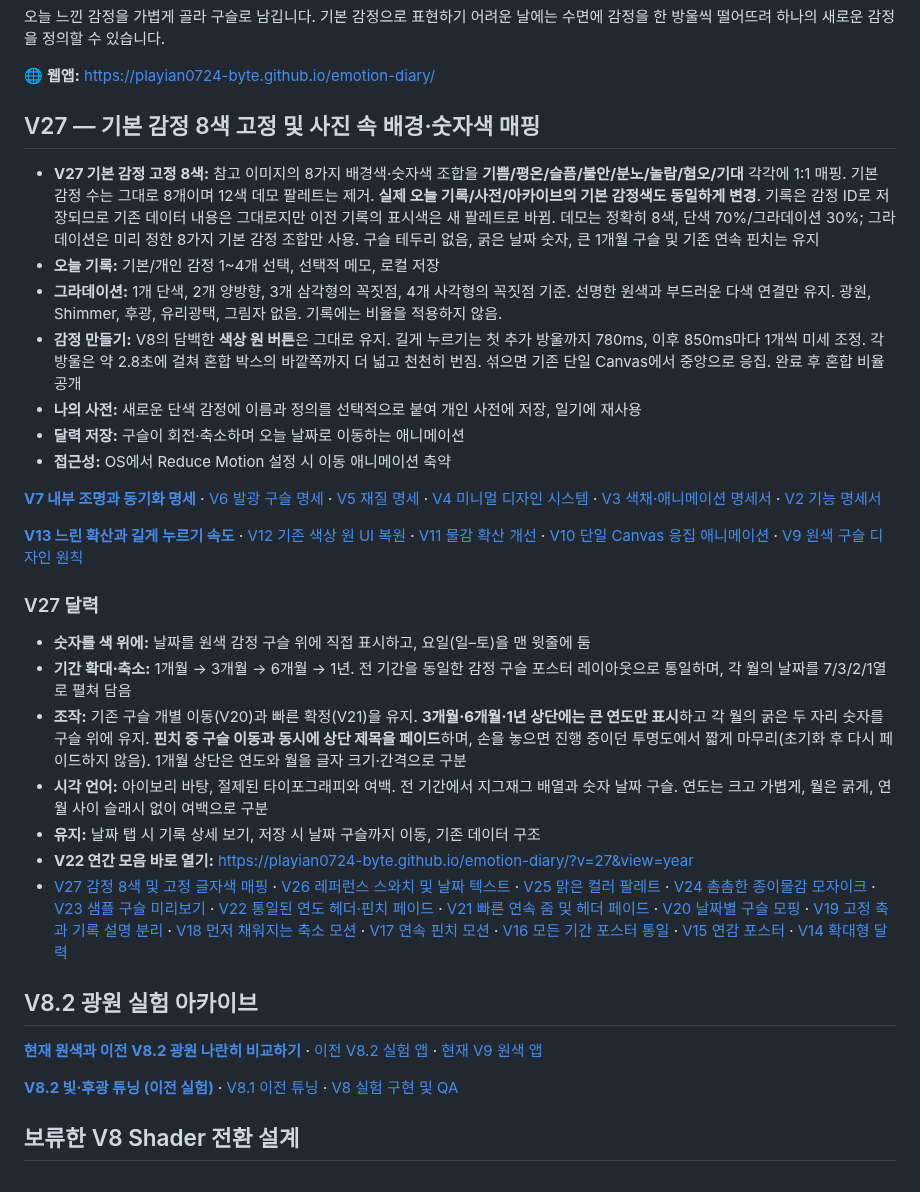
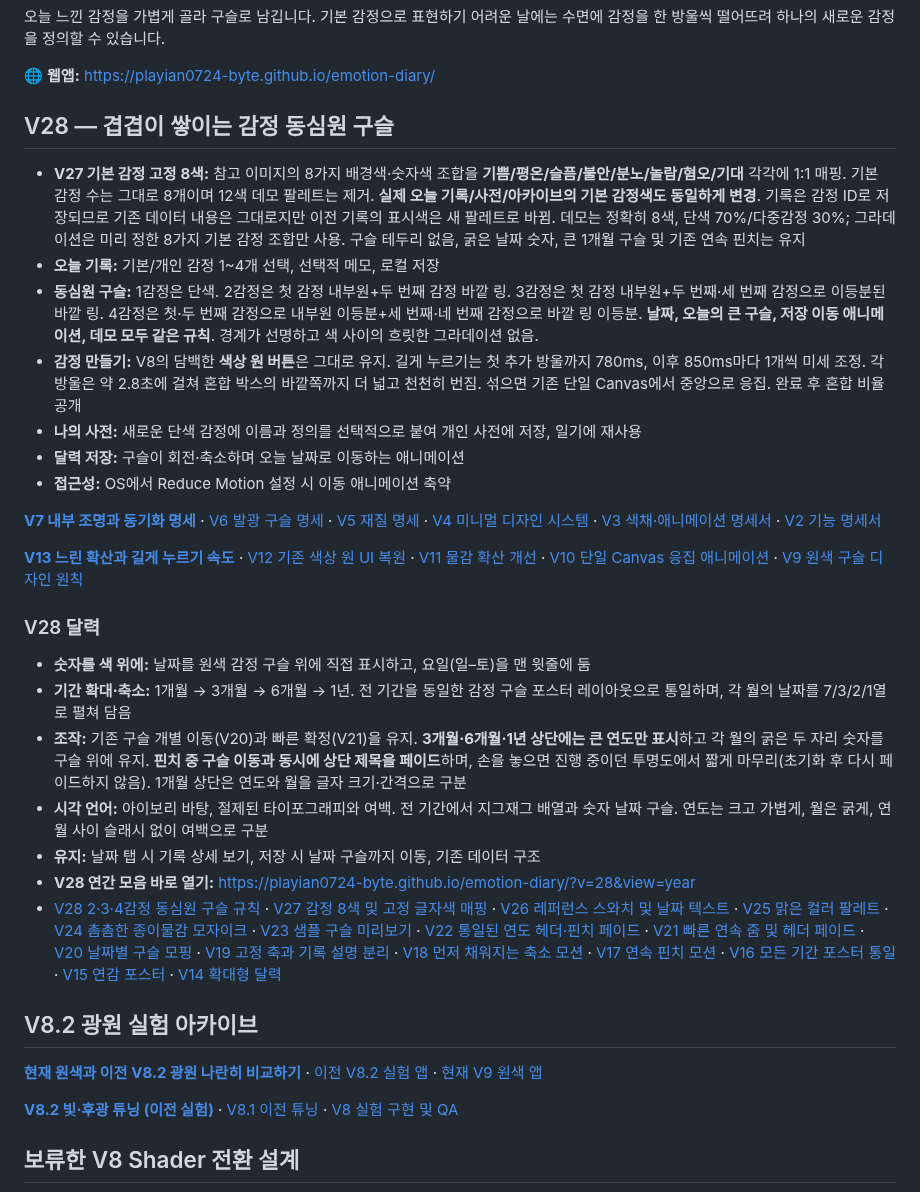
Before and after one commit to playian0724-byte/emotion-diary, a Markdown page: README.md, the part around one of its changes. Drawn GitHub-style.

Commit message:
Document V28 crisp concentric 2/3/4 emotion ring rules and demo previews

```diff
--- a/README.md
+++ b/README.md
@@ -6,11 +6,11 @@
 
 🌐 **웹앱:** https://playian0724-byte.github.io/emotion-diary/
 
-## V27 — 기본 감정 8색 고정 및 사진 속 배경·숫자색 매핑
+## V28 — 겹겹이 쌓이는 감정 동심원 구슬
 
-- **V27 기본 감정 고정 8색:** 참고 이미지의 8가지 배경색·숫자색 조합을 **기쁨/평온/슬픔/불안/분노/놀람/혐오/기대** 각각에 1:1 매핑. 기본 감정 수는 그대로 8개이며 12색 데모 팔레트는 제거. **실제 오늘 기록/사전/아카이브의 기본 감정색도 동일하게 변경**. 기록은 감정 ID로 저장되므로 기존 데이터 내용은 그대로지만 이전 기록의 표시색은 새 팔레트로 바뀜. 데모는 정확히 8색, 단색 70%/그라데이션 30%; 그라데이션은 미리 정한 8가지 기본 감정 조합만 사용. 구슬 테두리 없음, 굵은 날짜 숫자, 큰 1개월 구슬 및 기존 연속 핀치는 유지
+- **V27 기본 감정 고정 8색:** 참고 이미지의 8가지 배경색·숫자색 조합을 **기쁨/평온/슬픔/불안/분노/놀람/혐오/기대** 각각에 1:1 매핑. 기본 감정 수는 그대로 8개이며 12색 데모 팔레트는 제거. **실제 오늘 기록/사전/아카이브의 기본 감정색도 동일하게 변경**. 기록은 감정 ID로 저장되므로 기존 데이터 내용은 그대로지만 이전 기록의 표시색은 새 팔레트로 바뀜. 데모는 정확히 8색, 단색 70%/다중감정 30%; 그라데이션은 미리 정한 8가지 기본 감정 조합만 사용. 구슬 테두리 없음, 굵은 날짜 숫자, 큰 1개월 구슬 및 기존 연속 핀치는 유지
 - **오늘 기록:** 기본/개인 감정 1~4개 선택, 선택적 메모, 로컬 저장
-- **그라데이션:** 1개 단색, 2개 양방향, 3개 삼각형의 꼭짓점, 4개 사각형의 꼭짓점 기준. 선명한 원색과 부드러운 다색 연결만 유지. 광원, Shimmer, 후광, 유리광택, 그림자 없음. 기록에는 비율을 적용하지 않음.
+- **동심원 구슬:** 1감정은 단색. 2감정은 첫 감정 내부원+두 번째 감정 바깥 링. 3감정은 첫 감정 내부원+두 번째·세 번째 감정으로 이등분된 바깥 링. 4감정은 첫·두 번째 감정으로 내부원 이등분+세 번째·네 번째 감정으로 바깥 링 이등분. **날짜, 오늘의 큰 구슬, 저장 이동 애니메이션, 데모 모두 같은 규칙**. 경계가 선명하고 색 사이의 흐릿한 그라데이션 없음.
 - **감정 만들기:** V8의 담백한 **색상 원 버튼**은 그대로 유지. 길게 누르기는 첫 추가 방울까지 780ms, 이후 850ms마다 1개씩 미세 조정. 각 방울은 약 2.8초에 걸쳐 혼합 박스의 바깥쪽까지 더 넓고 천천히 번짐. 섞으면 기존 단일 Canvas에서 중앙으로 응집. 완료 후 혼합 비율 공개
 - **나의 사전:** 새로운 단색 감정에 이름과 정의를 선택적으로 붙여 개인 사전에 저장, 일기에 재사용
 - **달력 저장:** 구슬이 회전·축소하며 오늘 날짜로 이동하는 애니메이션
@@ -21,14 +21,14 @@
 
 [**V13 느린 확산과 길게 누르기 속도**](./docs/V13_DIFFUSION_TUNING.md) · [V12 기존 색상 원 UI 복원](./docs/V12_CLASSIC_SWATCHES.md) · [V11 물감 확산 개선](./docs/V11_INK_DROPS.md) · [V10 단일 Canvas 응집 애니메이션](./docs/V10_UNIFIED_MIX.md) · [V9 원색 구슬 디자인 원칙](./docs/V9_COLOR_FIRST.md)
 
-### V27 달력
+### V28 달력
 - **숫자를 색 위에:** 날짜를 원색 감정 구슬 위에 직접 표시하고, 요일(일–토)을 맨 윗줄에 둠
 - **기간 확대·축소:** 1개월 → 3개월 → 6개월 → 1년. 전 기간을 동일한 감정 구슬 포스터 레이아웃으로 통일하며, 각 월의 날짜를 7/3/2/1열로 펼쳐 담음
 - **조작:** 기존 구슬 개별 이동(V20)과 빠른 확정(V21)을 유지. **3개월·6개월·1년 상단에는 큰 연도만 표시**하고 각 월의 굵은 두 자리 숫자를 구슬 위에 유지. **핀치 중 구슬 이동과 동시에 상단 제목을 페이드**하며, 손을 놓으면 진행 중이던 투명도에서 짧게 마무리(초기화 후 다시 페이드하지 않음). 1개월 상단은 연도와 월을 글자 크기·간격으로 구분
 - **시각 언어:** 아이보리 바탕, 절제된 타이포그래피와 여백. 전 기간에서 지그재그 배열과 숫자 날짜 구슬. 연도는 크고 가볍게, 월은 굵게, 연월 사이 슬래시 없이 여백으로 구분
 - **유지:** 날짜 탭 시 기록 상세 보기, 저장 시 날짜 구슬까지 이동, 기존 데이터 구조
-- **V22 연간 모음 바로 열기:** https://playian0724-byte.github.io/emotion-diary/?v=27&view=year
-- [V27 감정 8색 및 고정 글자색 매핑](./docs/V27_EIGHT_EMOTION_PALETTE.md) · [V26 레퍼런스 스와치 및 날짜 텍스트](./docs/V26_REFERENCE_SWATCHES.md) · [V25 맑은 컬러 팔레트](./docs/V25_BRIGHT_PALETTE.md) · [V24 촘촘한 종이물감 모자이크](./docs/V24_PIGMENT_MOSAIC.md) · [V23 샘플 구슬 미리보기](./docs/V23_DEMO_BEADS.md) · [V22 통일된 연도 헤더·핀치 페이드](./docs/V22_SYNCED_HEADING.md) · [V21 빠른 연속 줌 및 헤더 페이드](./docs/V21_FAST_CONTINUOUS_ZOOM.md) · [V20 날짜별 구슬 모핑](./docs/V20_PER_BEAD_ZOOM.md) · [V19 고정 축과 기록 설명 분리](./docs/V19_STABLE_ZOOM.md) · [V18 먼저 채워지는 축소 모션](./docs/V18_EARLY_FILL_ZOOM.md) · [V17 연속 핀치 모션](./docs/V17_CONTINUOUS_ZOOM.md) · [V16 모든 기간 포스터 통일](./docs/V16_UNIFIED_ARCHIVE.md) · [V15 연감 포스터](./docs/V15_YEAR_POSTER.md) · [V14 확대형 달력](./docs/V14_NORDIC_CALENDAR.md)
+- **V28 연간 모음 바로 열기:** https://playian0724-byte.github.io/emotion-diary/?v=28&view=year
+- [V28 2·3·4감정 동심원 구슬 규칙](./docs/V28_CONCENTRIC_BEADS.md) · [V27 감정 8색 및 고정 글자색 매핑](./docs/V27_EIGHT_EMOTION_PALETTE.md) · [V26 레퍼런스 스와치 및 날짜 텍스트](./docs/V26_REFERENCE_SWATCHES.md) · [V25 맑은 컬러 팔레트](./docs/V25_BRIGHT_PALETTE.md) · [V24 촘촘한 종이물감 모자이크](./docs/V24_PIGMENT_MOSAIC.md) · [V23 샘플 구슬 미리보기](./docs/V23_DEMO_BEADS.md) · [V22 통일된 연도 헤더·핀치 페이드](./docs/V22_SYNCED_HEADING.md) · [V21 빠른 연속 줌 및 헤더 페이드](./docs/V21_FAST_CONTINUOUS_ZOOM.md) · [V20 날짜별 구슬 모핑](./docs/V20_PER_BEAD_ZOOM.md) · [V19 고정 축과 기록 설명 분리](./docs/V19_STABLE_ZOOM.md) · [V18 먼저 채워지는 축소 모션](./docs/V18_EARLY_FILL_ZOOM.md) · [V17 연속 핀치 모션](./docs/V17_CONTINUOUS_ZOOM.md) · [V16 모든 기간 포스터 통일](./docs/V16_UNIFIED_ARCHIVE.md) · [V15 연감 포스터](./docs/V15_YEAR_POSTER.md) · [V14 확대형 달력](./docs/V14_NORDIC_CALENDAR.md)
 
 ## V8.2 광원 실험 아카이브
 
```
Also changed, not shown: other parts of README.md (+1 -1 lines).
